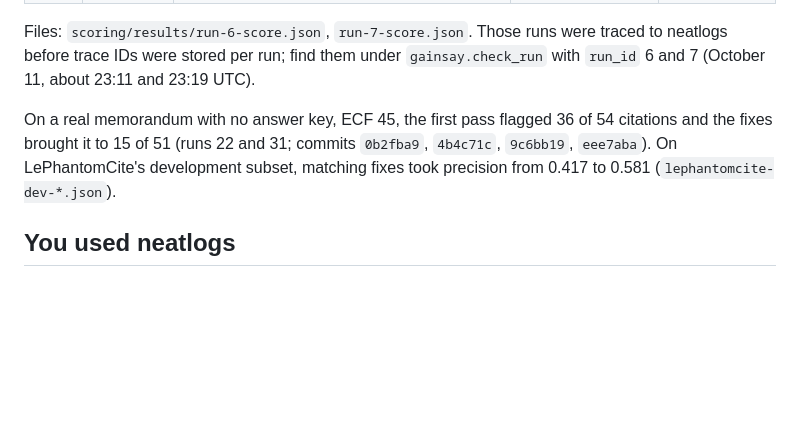
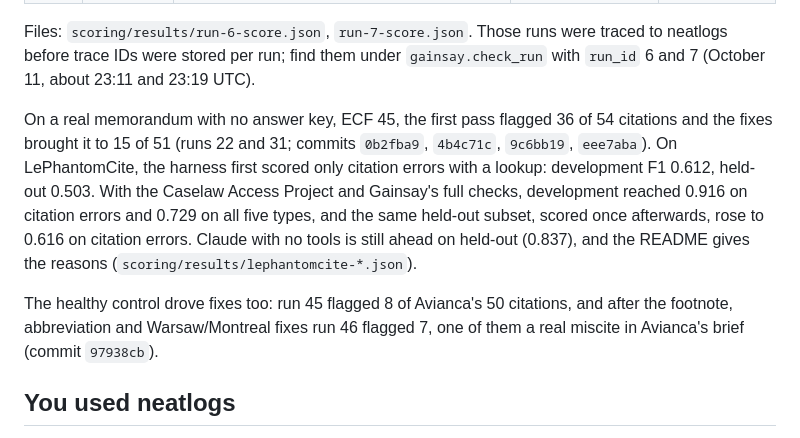
Before and after one commit to winsznx/gainsay, a Markdown page: docs/evidence.md, the part around the change. GitHub-like rendering; blank space fills up the shorter version.

Commit message:
docs: add the benchmark and control history to the evidence page and demo script
The evidence page's 'agent improved' section now traces LePhantomCite from the first harness (development F1 0.612, held-out 0.503) to the full checks (development 0.916, held-out 0.616, Claude with no tools 0.837), and the control from 8 flags (run 45) to 7 (run 46). The demo script's benchmark line says the same.

Entire-Checkpoint: 01M4QT40Q7TASPVM71MVNRHPCR

```diff
--- a/docs/evidence.md
+++ b/docs/evidence.md
@@ -13,7 +13,9 @@ Before and after on the same filing, Mata v. Avianca ECF 21, scored against the
 
 Files: `scoring/results/run-6-score.json`, `run-7-score.json`. Those runs were traced to neatlogs before trace IDs were stored per run; find them under `gainsay.check_run` with `run_id` 6 and 7 (October 11, about 23:11 and 23:19 UTC).
 
-On a real memorandum with no answer key, ECF 45, the first pass flagged 36 of 54 citations and the fixes brought it to 15 of 51 (runs 22 and 31; commits `0b2fba9`, `4b4c71c`, `9c6bb19`, `eee7aba`). On LePhantomCite's development subset, matching fixes took precision from 0.417 to 0.581 (`lephantomcite-dev-*.json`).
+On a real memorandum with no answer key, ECF 45, the first pass flagged 36 of 54 citations and the fixes brought it to 15 of 51 (runs 22 and 31; commits `0b2fba9`, `4b4c71c`, `9c6bb19`, `eee7aba`). On LePhantomCite, the harness first scored only citation errors with a lookup: development F1 0.612, held-out 0.503. With the Caselaw Access Project and Gainsay's full checks, development reached 0.916 on citation errors and 0.729 on all five types, and the same held-out subset, scored once afterwards, rose to 0.616 on citation errors. Claude with no tools is still ahead on held-out (0.837), and the README gives the reasons (`scoring/results/lephantomcite-*.json`).
+
+The healthy control drove fixes too: run 45 flagged 8 of Avianca's 50 citations, and after the footnote, abbreviation and Warsaw/Montreal fixes run 46 flagged 7, one of them a real miscite in Avianca's brief (commit `97938cb`).
 
 ## You used neatlogs
 
```
Also changed, not shown: docs/demo-script.md (+1 -1 lines).
